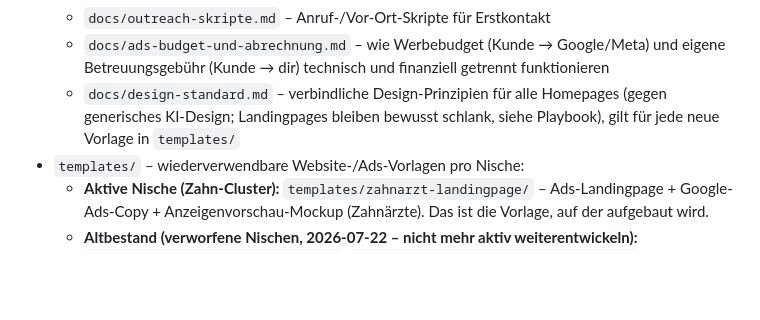
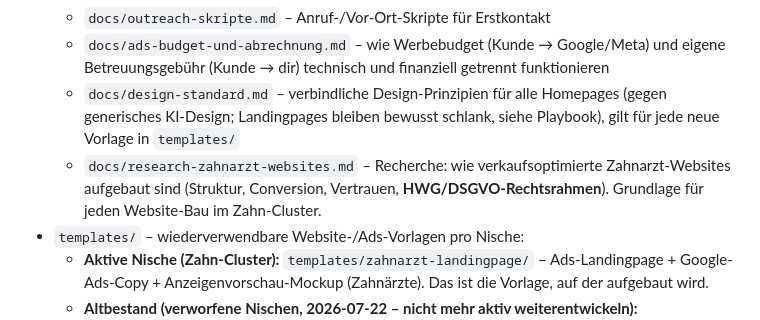
Before and after one commit to raphaelgeil652-lab/business, a Markdown page: CLAUDE.md, the part around the change. Drawn GitHub-style; blank space fills up the shorter version.

```diff
--- a/CLAUDE.md
+++ b/CLAUDE.md
@@ -50,6 +50,7 @@ Ausgangslage: nebenbei (Job/Schule parallel), beide Kern-Skills (Website-Bau, Ad
   - `docs/outreach-skripte.md` – Anruf-/Vor-Ort-Skripte für Erstkontakt
   - `docs/ads-budget-und-abrechnung.md` – wie Werbebudget (Kunde → Google/Meta) und eigene Betreuungsgebühr (Kunde → dir) technisch und finanziell getrennt funktionieren
   - `docs/design-standard.md` – verbindliche Design-Prinzipien für alle Homepages (gegen generisches KI-Design; Landingpages bleiben bewusst schlank, siehe Playbook), gilt für jede neue Vorlage in `templates/`
+  - `docs/research-zahnarzt-websites.md` – Recherche: wie verkaufsoptimierte Zahnarzt-Websites aufgebaut sind (Struktur, Conversion, Vertrauen, **HWG/DSGVO-Rechtsrahmen**). Grundlage für jeden Website-Bau im Zahn-Cluster.
 - `templates/` – wiederverwendbare Website-/Ads-Vorlagen pro Nische:
   - **Aktive Nische (Zahn-Cluster):** `templates/zahnarzt-landingpage/` – Ads-Landingpage + Google-Ads-Copy + Anzeigenvorschau-Mockup (Zahnärzte). Das ist die Vorlage, auf der aufgebaut wird.
   - **Altbestand (verworfene Nischen, 2026-07-22 – nicht mehr aktiv weiterentwickeln):** `templates/fitnessstudio-website/`, `templates/fitnessstudio-landingpage/`, `templates/beautysalon-website/`, `templates/friseur-website/`. Bleiben als Referenz/Fundus im Repo, sind aber nicht mehr Fokus.
```
Also changed, not shown: docs/research-zahnarzt-websites.md (added, +110 -0 lines).
